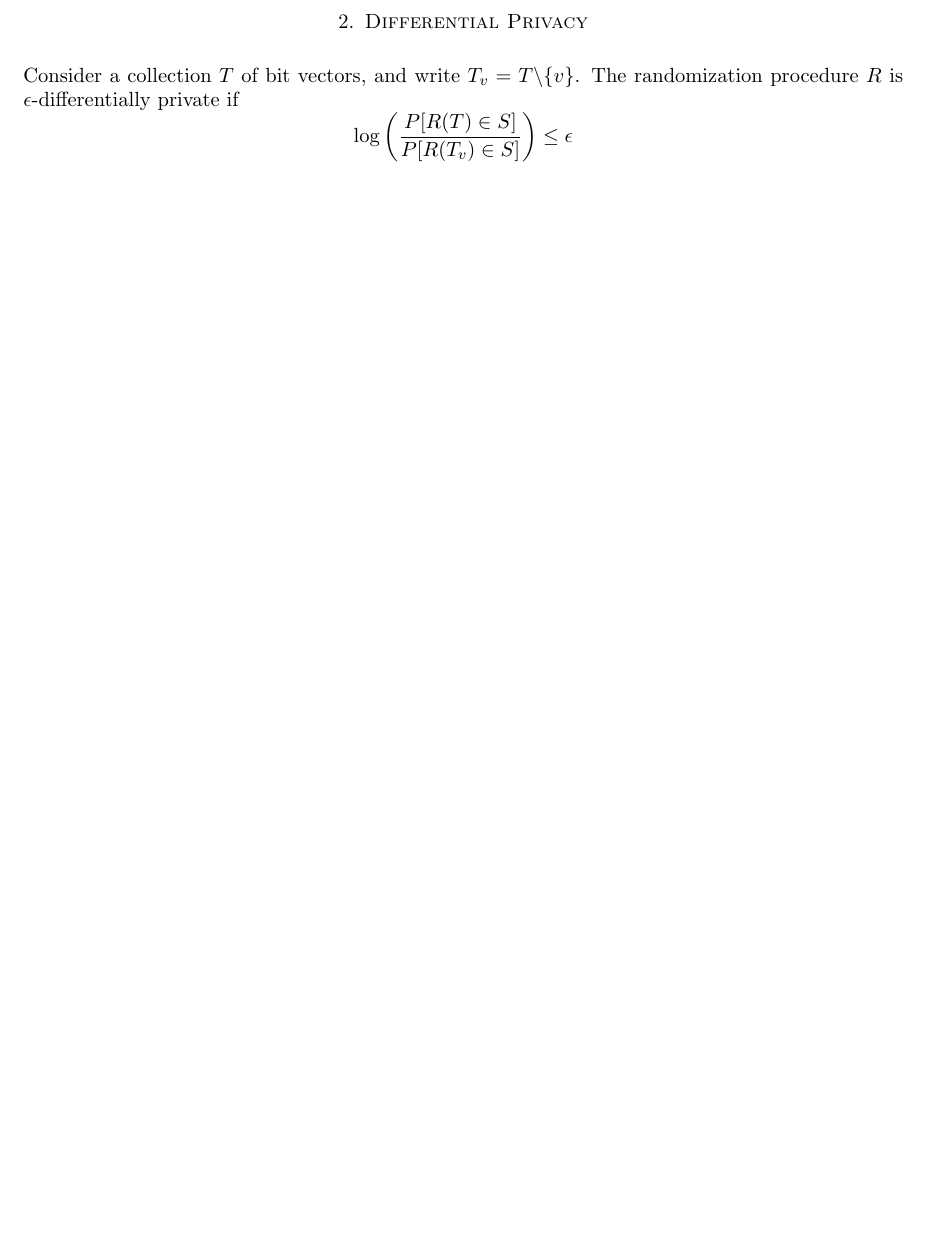
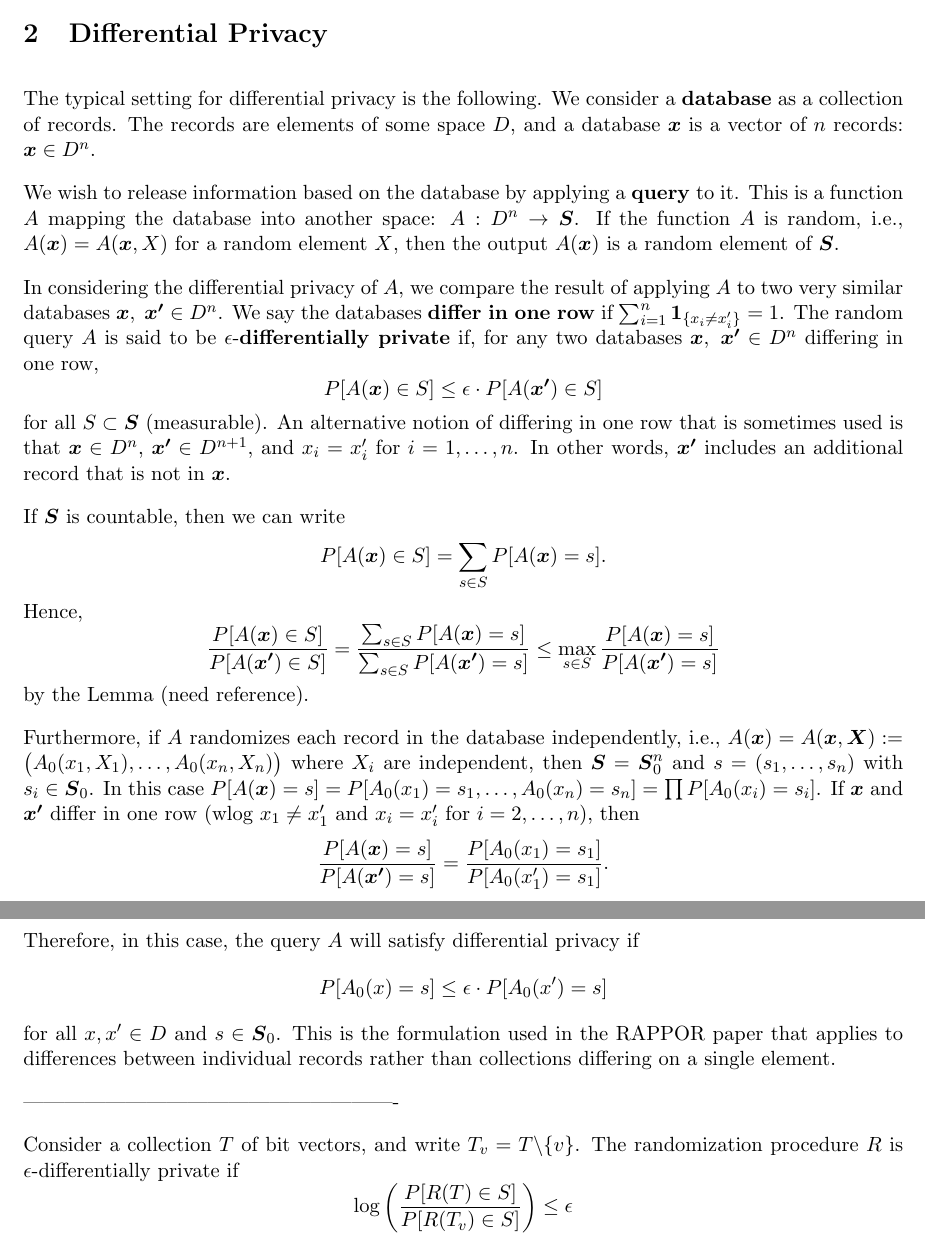
Before and after one commit to mozilla/k-randomization, a LaTeX document (notes/krand_notes.tex, which reads notes/mozdp.sty): part of page 2 of 2 before the commit and two parts of pages 2 and 3 of 3 after it, the two joined at a grey line, cut so that both start at the same text, the shorter picture padded with empty space. Compiled offline with pdfLaTeX.

Commit message:
Added argument relating two formulations of DP

```diff
--- a/notes/krand_notes.tex
+++ b/notes/krand_notes.tex
@@ -5,7 +5,8 @@
 %%%%%%%%%%%%%%%%%%%%%%%%%%%%%%%%%%%%%%%%%%%%%%%%%%%%%%%%%%%%%%%%%%%%%%%%%%%%%
 
 
-\documentclass[11pt,draft]{amsart}
+\documentclass[11pt,draft]{article}
+%\documentclass[11pt,draft]{amsart}
 
 % Custom styling.
 \usepackage{mozdp}
@@ -86,11 +87,68 @@ For a collection $T$,
 
 \section{Differential Privacy}
 
+The typical setting for differential privacy is the following.
+We consider a \textbf{database} as a collection of records.
+The records are elements of some space $D$, and a database $\boldsymbol{x}$
+is a vector of $n$ records: $\boldsymbol{x} \in D^n$.
+
+We wish to release information based on the database by applying a
+\textbf{query} to it.
+This is a function $A$ mapping the database into another space:
+$\map{A}{D^n}{\boldsymbol{S}}$.
+If the function $A$ is random, \ie $A(\boldsymbol{x}) = A(\boldsymbol{x}, X)$
+for a random element $X$, then the output $A(\boldsymbol{x})$ is a random
+element of $\boldsymbol{S}$.
+
+In considering the differential privacy of $A$, we compare the result of
+applying $A$ to two very similar databases $\boldsymbol{x},\ \boldsymbol{x'}
+\in D^n$.
+We say the databases \textbf{differ in one row} if
+$\sum_{i=1}^n \ind{x_i \neq x'_i} = 1$.
+The random query $A$ is said to be $\epsilon$-\textbf{differentially private} if,
+for any two databases $\boldsymbol{x},\ \boldsymbol{x'} \in D^n$ differing in
+one row,
+\[ P[A(\boldsymbol{x}) \in S] \leq \epsilon \cdot P[A(\boldsymbol{x'}) \in S] \]
+for all $S \cont \boldsymbol{S}$ (measurable).
+An alternative notion of differing in one row that is sometimes used is that
+$\boldsymbol{x} \in D^n$, $\boldsymbol{x'} \in D^{n+1}$, and $x_i = x'_i$ for
+$i = 1,\dots,n$.
+In other words, $\boldsymbol{x'}$ includes an additional record that is not
+in $\boldsymbol{x}$.
+
+If $\boldsymbol{S}$ is countable, then we can write
+\[ P[A(\boldsymbol{x}) \in S] = \sum_{s \in S} P[A(\boldsymbol{x}) = s]. \]
+Hence,
+\[ \frac{P[A(\boldsymbol{x}) \in S]}{P[A(\boldsymbol{x'}) \in S]} =
+    \frac{\sum_{s \in S} P[A(\boldsymbol{x}) = s]}
+    {\sum_{s \in S} P[A(\boldsymbol{x'}) = s]} \leq
+\max_{s \in S} \frac{P[A(\boldsymbol{x}) = s]}{P[A(\boldsymbol{x'}) = s]} \]
+by the Lemma (need reference).
+
+Furthermore, if $A$ randomizes each record in the database independently,
+\ie $A(\boldsymbol{x}) = A(\boldsymbol{x}, \boldsymbol{X}) :=
+\big(A_0(x_1, X_1),\dots,A_0(x_n,X_n)\big)$ where $X_i$ are independent,
+then $\boldsymbol{S} = \boldsymbol{S}_0^n$ and $s = (s_1,\dots,s_n)$ with
+$s_i \in \boldsymbol{S}_0$.
+In this case $P[A(\boldsymbol{x}) = s] =
+P[A_0(x_1) = s_1,\dots,A_0(x_n) = s_n] = \prod P[A_0(x_i) = s_i]$.
+If $\boldsymbol{x}$ and $\boldsymbol{x'}$ differ in one row (wlog
+$x_1 \neq x'_1$ and $x_i = x'_i$ for $i = 2,\dots,n$), then
+\[ \frac{P[A(\boldsymbol{x}) = s]}{P[A(\boldsymbol{x'}) = s]} =
+\frac{P[A_0(x_1) = s_1]}{P[A_0(x'_1) = s_1]}. \]
+Therefore, in this case, the query $A$ will satisfy differential privacy if
+\[ P[A_0(x) = s] \leq \epsilon \cdot P[A_0(x') = s] \] for all $x,x' \in D$
+and $s \in \boldsymbol{S}_0$.
+This is the formulation used in the RAPPOR paper that applies to differences
+between individual records rather than collections differing on a single element.
+
+
+-------------------------------------------------------
+
 Consider a collection $T$ of bit vectors, and write $T_v = T\backslash\{v\}$.
 The randomization procedure $R$ is $\epsilon$-differentially private if
 \[ \log\left(\frac{P[R(T)\in S]}{P[R(T_v)\in S]}\right) \leq \epsilon \]
 for any set of bit vectors $S$.
-
 
 Anonymity:
 \[
--- a/notes/mozdp.sty
+++ b/notes/mozdp.sty
@@ -84,7 +84,7 @@
 %% Generalized inverse.
 \newcommand{\ginv}[1]{#1^{\leftarrow}}
 %% Mapping.
-\newcommand{\map}[3]{#1:#2\longrightarrow #3}
+\newcommand{\map}[3]{#1:#2\rightarrow #3}
 %% Indicator function.
 \DeclareMathOperator{\indfn}{\mathbf{1}}
 %% Indicator function macro - puts argument in braces as subscript to bold 1
```
Also changed, not shown: notes/krand_notes.pdf.
